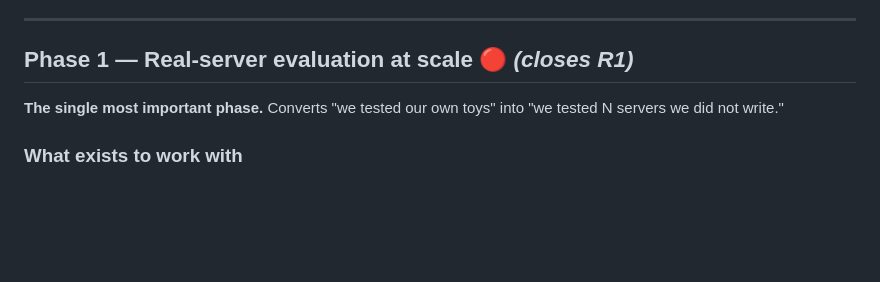
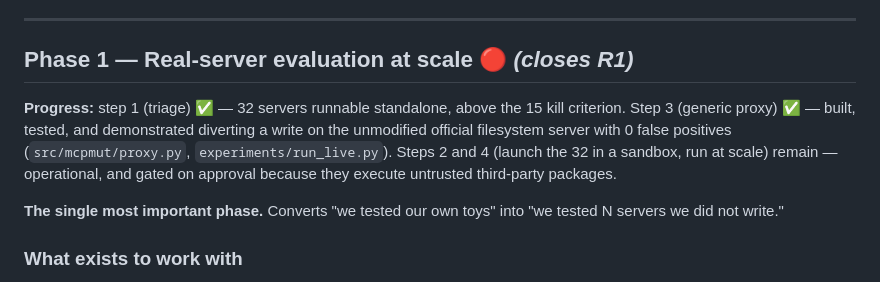
Before and after one commit to Tanjamul-Azad/CS, a Markdown page: docs/20-plan-to-submission.md, the part around the change. Rendered like a GitHub page; blank space fills up the shorter version.

Commit message:
Record Phase 1 progress: triage + generic proxy done; scale-run gated on approval

```diff
--- a/docs/20-plan-to-submission.md
+++ b/docs/20-plan-to-submission.md
@@ -23,6 +23,8 @@ Two viable papers exist in this repo.
 ---
 
 ## Phase 1 — Real-server evaluation at scale 🔴 *(closes R1)*
+
+**Progress:** step 1 (triage) ✅ — 32 servers runnable standalone, above the 15 kill criterion. Step 3 (generic proxy) ✅ — built, tested, and demonstrated diverting a write on the unmodified official filesystem server with 0 false positives (`src/mcpmut/proxy.py`, `experiments/run_live.py`). Steps 2 and 4 (launch the 32 in a sandbox, run at scale) remain — operational, and gated on approval because they execute untrusted third-party packages.
 
 **The single most important phase.** Converts "we tested our own toys" into "we tested N servers we did not write."
 
```
Also changed, not shown: docs/17-status.md (+4 -1 lines).
